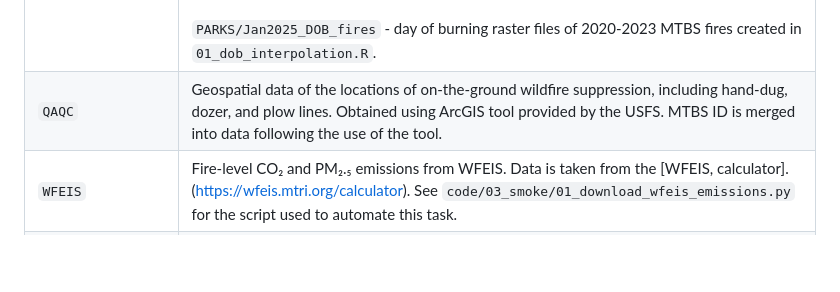
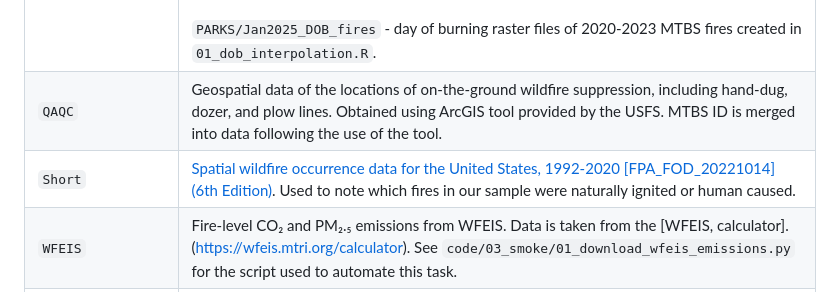
Before and after one commit to frederikstrabo/cost-effective-fuel-treatments, a Markdown page: data/readme.md, the part around the change. GitHub-like rendering; blank space fills up the shorter version.

```diff
--- a/data/readme.md
+++ b/data/readme.md
@@ -18,6 +18,7 @@ Data folder     | Description
 `MTBS`                            | Monitoring Trends in Burn Severity (MTBS) Burn Area Perimeters downloaded from: [USDA Forest Service FSGeodata Clearinghouse - Download National Datasets](https://data.fs.usda.gov/geodata/edw/datasets.php) under "MTBS Burn Area Boundary" (shapefile). <br><br>Ignition points (Fire Occurrence), and burn severity mosaics downloaded from [MTBS](https://www.mtbs.gov/direct-download).|
 `PARKS`                           | Any datasets using code from [Parks et al. (2014)](https://research.fs.usda.gov/treesearch/46609). <br><br> `PARKS/DOBs_from_Parks` - day of burning raster files of 2017-2019 MTBS fires provided by Sean Parks.  <br><br> `PARKS/Jan2025_DOB_fires` - day of burning raster files of 2020-2023 MTBS fires created in `01_dob_interpolation.R`.
 `QAQC`                            | Geospatial data of the locations of on-the-ground wildfire suppression, including hand-dug, dozer, and plow lines. Obtained using ArcGIS tool provided by the USFS. MTBS ID is merged into data following the use of the tool.
+`Short`                           | [Spatial wildfire occurrence data for the United States, 1992-2020 [FPA_FOD_20221014] (6th Edition)](https://www.fs.usda.gov/rds/archive/catalog/RDS-2013-0009.6). Used to note which fires in our sample were naturally ignited or human caused.
 `WFEIS`                           | Fire-level CO₂ and PM₂.₅ emissions from WFEIS. Data is taken from the [WFEIS, calculator].(https://wfeis.mtri.org/calculator). See `code/03_smoke/01_download_wfeis_emissions.py` for the script used to automate this task.
 `USFS`                            | USFS National forests `USFS/NationalForests`, roads `USFS/Roads`, wilderness areas `USFS/Wilderness` shapefiles downloaded from [USDA Forest Service FSGeodata Clearinghouse - Download National Datasets](https://data.fs.usda.gov/geodata/edw/datasets.php) under "Administrative Forest Boundaries",  "National Forest System Roads", and "National Wilderness Areas".<br><br>`USFS_Budget_Hoover.pdf` is the .pdf from [Hoover et al. (2020)](https://www.congress.gov/crs-product/R46583) which has yearly USFS budget allocations to fuels management from 2011-2020. `USFS_Budget_Hoover.csv` is Table A-1 converted into .csv format.|
 `Wen2023`                         | `clean` data folder taken from Wen et al. (2023) replication data. Downloaded from [Dropbox](https://www.dropbox.com/scl/fo/qb71jdvbc2r1zr8x22y6d/AKHgWH7t3MNfXMOc3L8pV3k?rlkey=iftnzzza6w1rqqw9yvnzdzg3w&e=1&dl=0).
```
